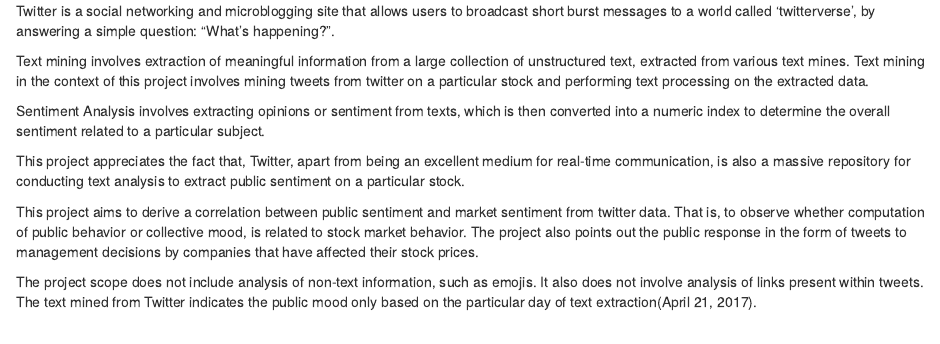
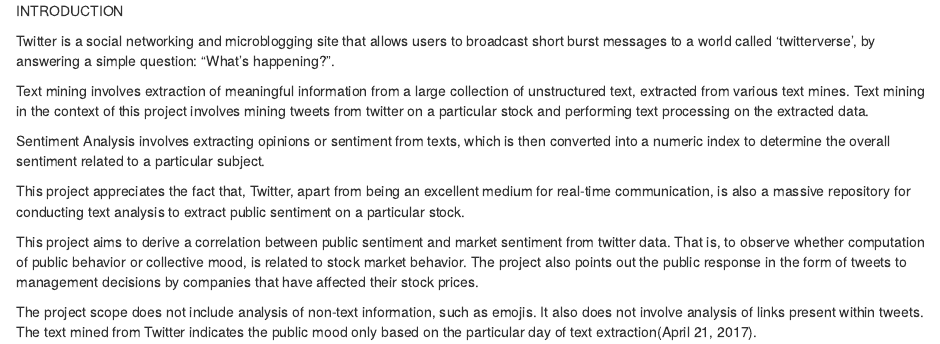
Before and after one commit to archanabnair93/data-analytics, an R Markdown document (Stock Market Sentiment Analysis-Twitter/README.RMD): the page in a window 1100 px wide, from its top. Rendered offline with R 4.5, knitr and Pandoc, with nearby package versions.

Commit message:
Update README.RMD

```diff
--- a/Stock Market Sentiment Analysis-Twitter/README.RMD
+++ b/Stock Market Sentiment Analysis-Twitter/README.RMD
@@ -1,3 +1,5 @@
+INTRODUCTION
+
 Twitter is a social  networking and microblogging site that allows users to broadcast short burst messages to a world called ‘twitterverse’, by answering a simple question: “What’s happening?”.
 
 Text mining involves extraction of meaningful information from a large collection of unstructured text, extracted from various text mines. Text mining in the context of this project involves mining tweets from twitter on a particular stock and performing text processing on the extracted data.
```
